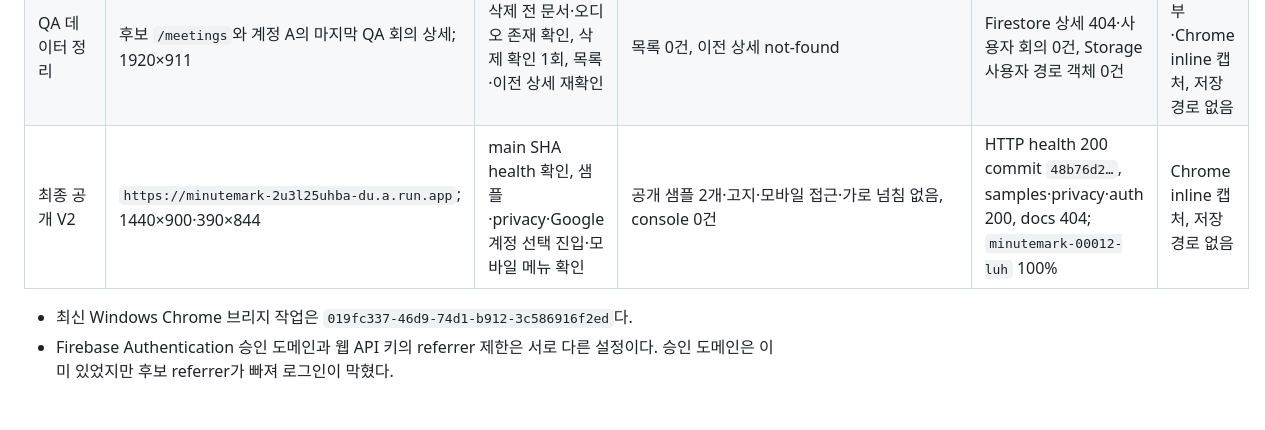
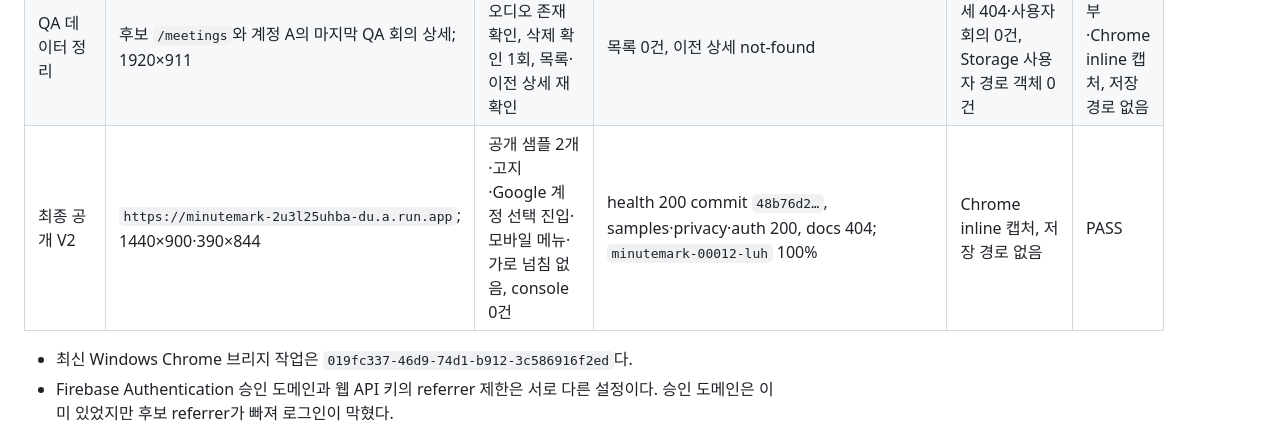
Before and after one commit to hangokudao/minutemark, a Markdown page: docs/V2_QA_EVIDENCE.md, the part around the change. Drawn GitHub-style; blank space fills up the shorter version.

```diff
--- a/docs/V2_QA_EVIDENCE.md
+++ b/docs/V2_QA_EVIDENCE.md
@@ -28,7 +28,7 @@ fallback은 당시 개인 Google 계정 선택과 동의, 입력 경계, 모바
 | 계정 B 분석·복원 | 후보 `/meetings/new` → `/meetings/1f785cd046a04a1ba4d9f324b72476e9`; 1440×900 | 실제 데모 오디오 1회 분석·저장, 상세·오디오·새로고침 | 실제 결과·오디오 표시와 동일 상세 복원 | 저장 전 Firestore 문서 1건·Storage 오디오 1개 확인 | Chrome inline 캡처, 저장 경로 없음 | PASS |
 | 계정 탈퇴 | 후보 `/account` → `/samples`; 1440×900 | `탈퇴` 입력, Google 재인증, MinuteMark B 계정 삭제 | 공개 샘플·로그아웃 UI 복귀, 삭제 회의 주소 비노출 | `DELETE /api/account` 204; B Firestore 문서·Storage 객체·고아 객체 0, Firebase Auth 사용자 부재 | 사용자 첨부·Chrome inline 캡처, 저장 경로 없음 | PASS |
 | QA 데이터 정리 | 후보 `/meetings`와 계정 A의 마지막 QA 회의 상세; 1920×911 | 삭제 전 문서·오디오 존재 확인, 삭제 확인 1회, 목록·이전 상세 재확인 | 목록 0건, 이전 상세 not-found | Firestore 상세 404·사용자 회의 0건, Storage 사용자 경로 객체 0건 | 사용자 첨부·Chrome inline 캡처, 저장 경로 없음 | PASS |
-| 최종 공개 V2 | `https://minutemark-2u3l25uhba-du.a.run.app`; 1440×900·390×844 | main SHA health 확인, 샘플·privacy·Google 계정 선택 진입·모바일 메뉴 확인 | 공개 샘플 2개·고지·모바일 접근·가로 넘침 없음, console 0건 | HTTP health 200 commit `48b76d2…`, samples·privacy·auth 200, docs 404; `minutemark-00012-luh` 100% | Chrome inline 캡처, 저장 경로 없음 | PASS |
+| 최종 공개 V2 | `https://minutemark-2u3l25uhba-du.a.run.app`; 1440×900·390×844 | 공개 샘플 2개·고지·Google 계정 선택 진입·모바일 메뉴·가로 넘침 없음, console 0건 | health 200 commit `48b76d2…`, samples·privacy·auth 200, docs 404; `minutemark-00012-luh` 100% | Chrome inline 캡처, 저장 경로 없음 | PASS |
 
 - 최신 Windows Chrome 브리지 작업은
   `019fc337-46d9-74d1-b912-3c586916f2ed`다.
```
Also changed, not shown: docs/V2_1_RELEASE_PLAN.md (+5 -3 lines), docs/V2_PRODUCT_PLAN.md (+4 -2 lines).
